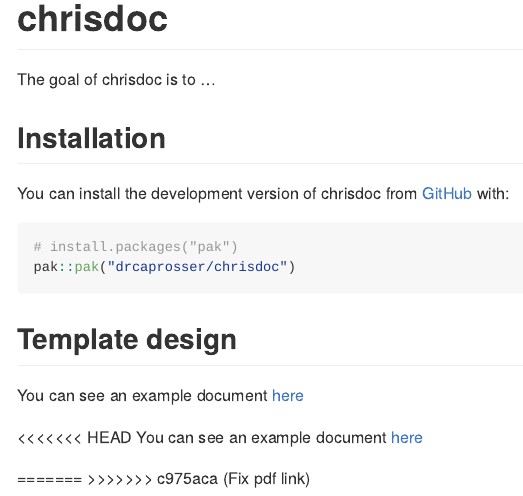
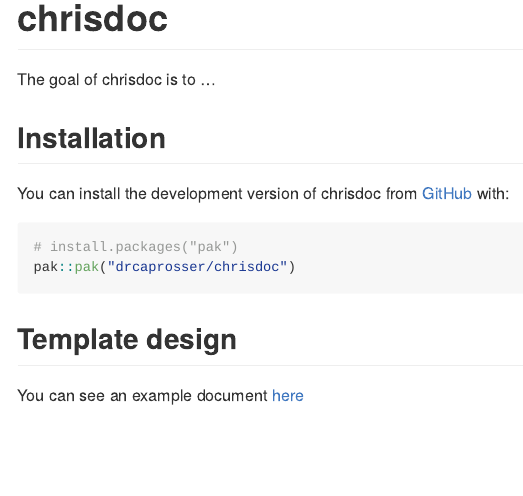
Before and after one commit to drcaprosser/chrisdoc, an R Markdown document (README.Rmd): the page in a window 1100 px wide, from its top. Rendered offline with R 4.5, knitr and Pandoc, with nearby package versions.

Commit message:
Fix pdf link

```diff
--- a/README.Rmd
+++ b/README.Rmd
@@ -32,9 +32,3 @@
 ## Template design
 
 You can see an example document [here](inst/examples/chrisdoc_example.pdf?raw=1)
-
-<<<<<<< HEAD
-You can see an example document [here](inst/examples/chrisdoc_example.pdf?raw=1)
-
-=======
->>>>>>> c975aca (Fix pdf link)
```
Also changed, not shown: README.md.
